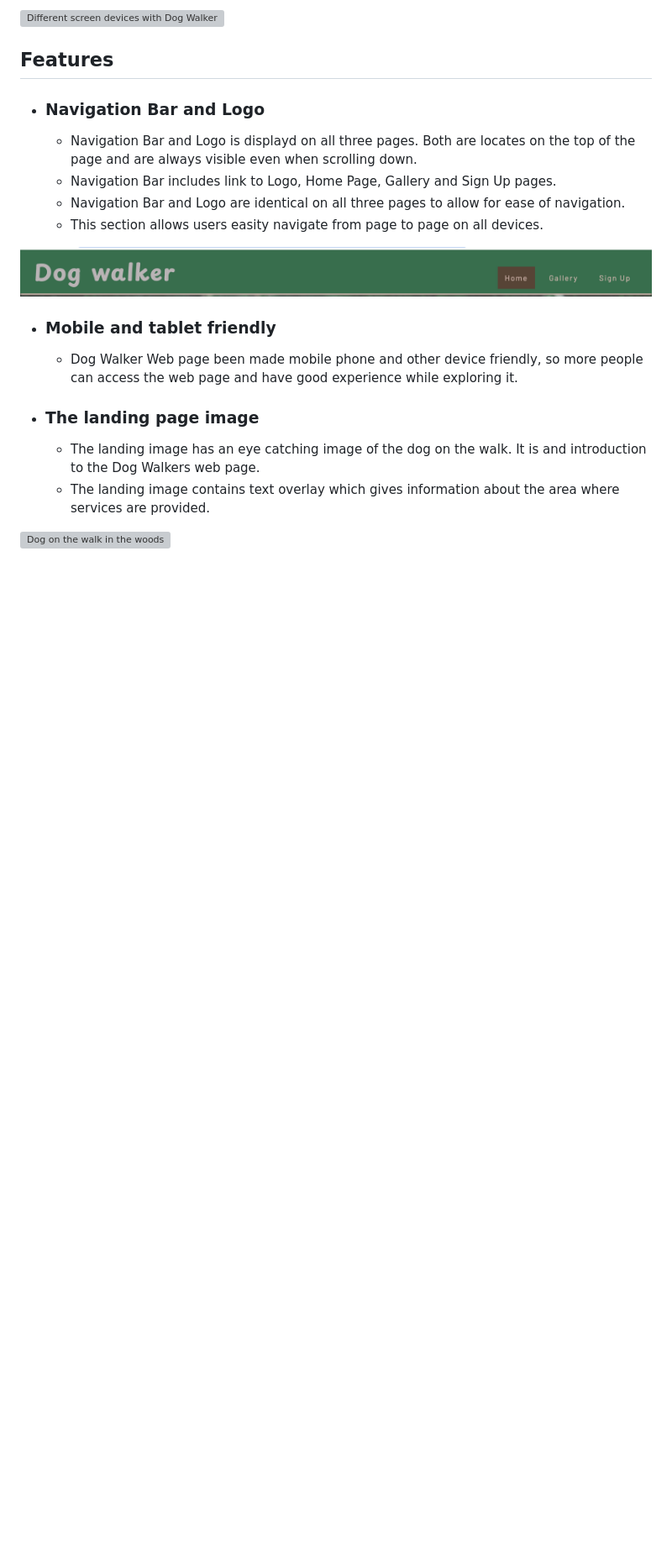
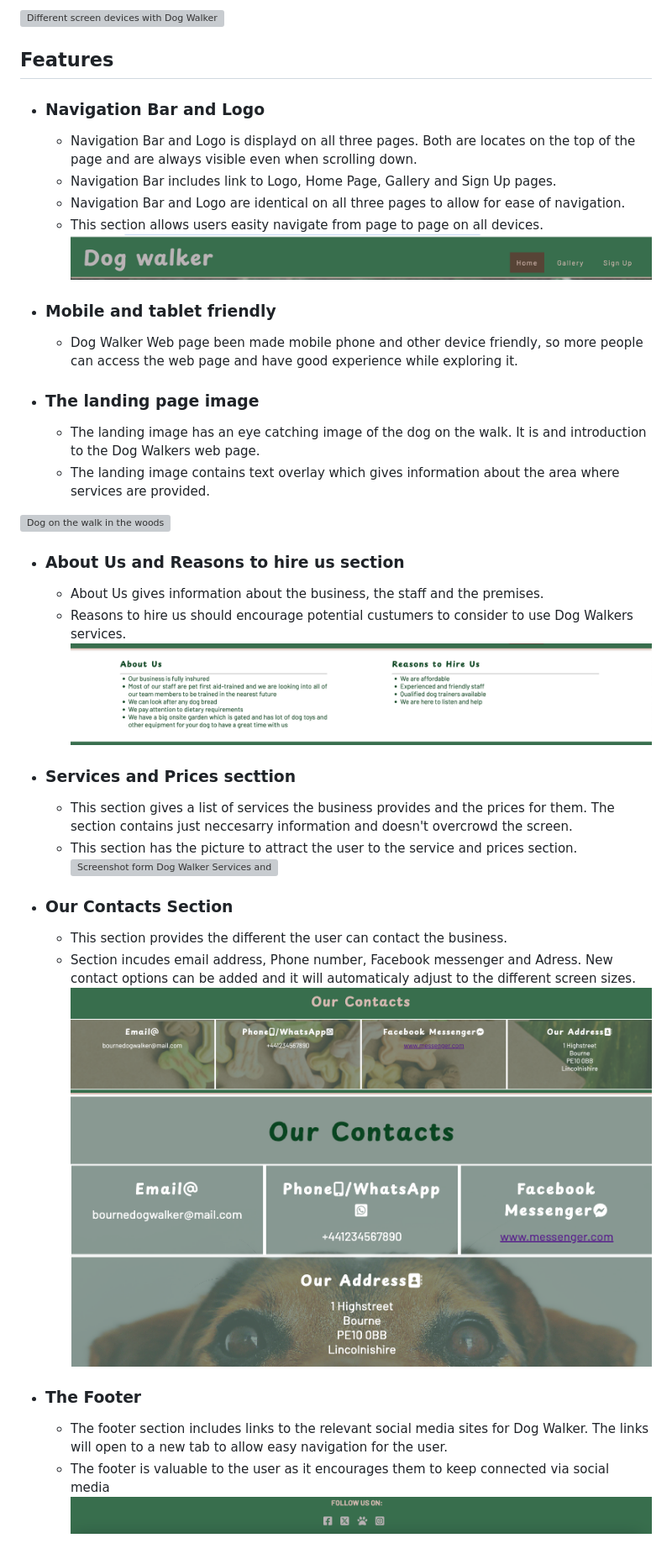
Before and after one commit to SvGin/dog_walker, a Markdown page: README.md, the part around the change. Shown: that part at 84% size. GitHub-like rendering; pictures changed too: assets/media/dog_walker_aboutus_reaons.png (added), assets/media/dog_walker_contacts.png (added), assets/media/dog_walker_footer.png (added); blank space fills up the shorter version; grey boxes are pictures that could not be loaded.

Commit message:
Added more sections description and images in Feature, finished on The Footer, README.md

```diff
--- a/README.md
+++ b/README.md
@@ -11,9 +11,7 @@ Dog Walker is a site which is created for dog walking and other dog care service
   - Navigation Bar includes link to Logo, Home Page, Gallery and Sign Up pages.
   - Navigation Bar and Logo are identical on all three pages to allow for ease of navigation.
   - This section allows users easity navigate from page to page on all devices.
-
-![Dog Walker page Navigation Bar and logo](assets/media/dog_walker_navbar_logo.png)
-
+  ![Dog Walker page Navigation Bar and logo](assets/media/dog_walker_navbar_logo.png)
 
 - ### Mobile and tablet friendly
 
@@ -24,3 +22,25 @@ Dog Walker is a site which is created for dog walking and other dog care service
   - The landing image contains text overlay which gives information about the area where services are provided.
 
 ![Dog on the walk in the woods](assets/media/dog_walker_hero_picture.png)
+
+- ### About Us and Reasons to hire us section
+    - About Us gives information about the business, the staff and the premises.
+    - Reasons to hire us should encourage potential custumers to consider to use Dog Walkers services.
+  ![About Us and Reasons to hire us, screenshotfrom Dog Walker web page](assets/media/dog_walker_aboutus_reaons.png)
+
+
+- ### Services and Prices secttion
+  - This section gives a list of services the business provides and the prices for them. The section contains just neccesarry information and doesn't overcrowd the screen.
+  - This section has the picture to attract the user to the service and prices section.
+  ![Screenshot form Dog Walker Services and Prices section](assets/media/dog_walker_services_prices.png)
+
+- ### Our Contacts Section
+  - This section provides the different the user can contact the business.
+  - Section incudes email address, Phone number, Facebook messenger and Adress. New contact options can be added and it will automaticaly adjust to the different screen sizes.
+  ![Screenshot form Dog Walker web page Contact section](assets/media/dog_walker_contacts.png)
+  ![Screenshot form Dog Walker web page Contact section on mobile devices and tablets](assets/media/dog_walker_mobile_contacts.png)
+
+- ### The Footer
+  - The footer section includes links to the relevant social media sites for Dog Walker. The links will open to a new tab to allow easy navigation for the user.
+  - The footer is valuable to the user as it encourages them to keep connected via social media
+![Screenshot form Dog Walker web page The Footer](assets/media/dog_walker_footer.png)
```
Also changed, not shown: 1 other file.
